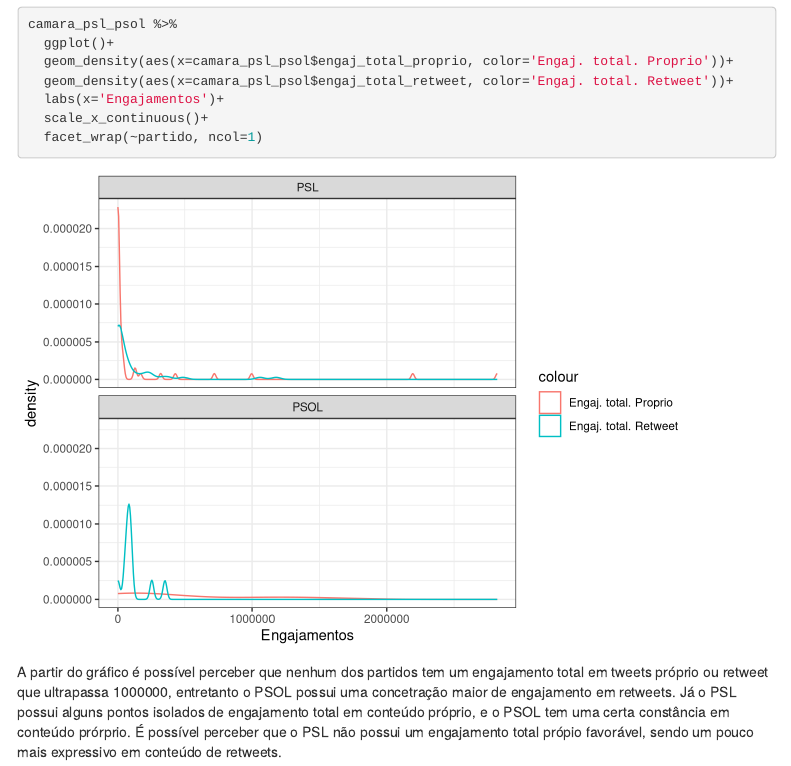
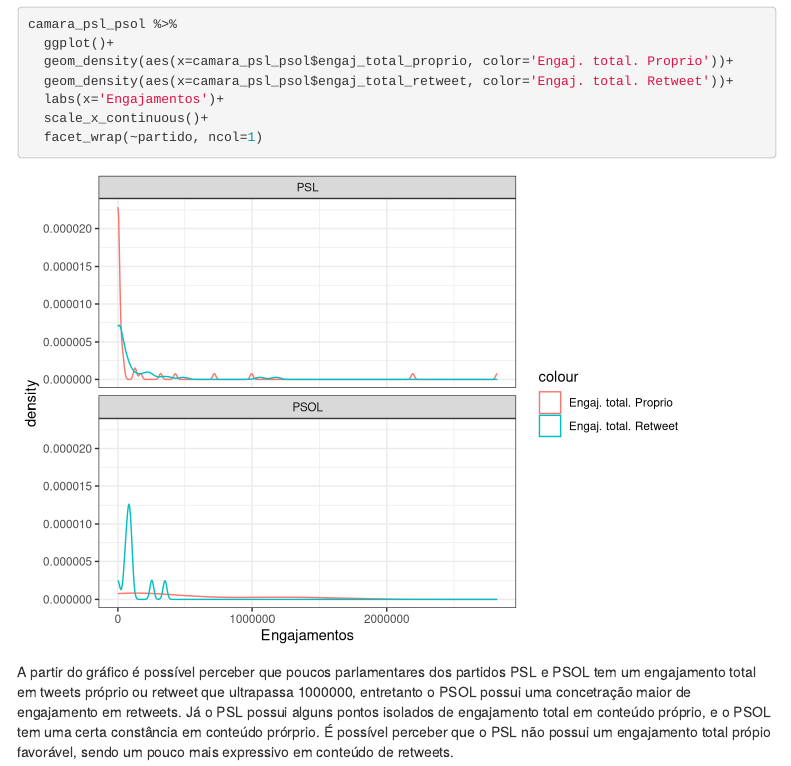
Before and after one commit to alicesilva/cdd-l1p3, an R Markdown document (reports/a-report.Rmd): the page in a window 1100 px wide, from 4930 px down. Rendered offline with R 4.5, knitr and Pandoc, with nearby package versions; code that draws random numbers runs with fixed seeds of ours; menus at the side of the page are left out.

Commit message:
ultima questao

````diff
--- a/reports/a-report.Rmd
+++ b/reports/a-report.Rmd
@@ -119,4 +119,4 @@ camara_psl_psol %>%
   facet_wrap(~partido, ncol=1)
 ```
 
-A partir do gráfico é possível perceber que nenhum dos partidos tem um engajamento total em tweets próprio ou retweet que ultrapassa 1000000, entretanto o PSOL possui uma concetração maior de engajamento em retweets. Já o PSL possui alguns pontos isolados de engajamento total em conteúdo próprio, e o PSOL tem uma certa constância em conteúdo prórprio. É possível perceber que o PSL não possui um engajamento total própio favorável, sendo um pouco mais expressivo em conteúdo de retweets.
+A partir do gráfico é possível perceber que poucos parlamentares dos partidos PSL e PSOL tem um engajamento total em tweets próprio ou retweet que ultrapassa 1000000, entretanto o PSOL possui uma concetração maior de engajamento em retweets. Já o PSL possui alguns pontos isolados de engajamento total em conteúdo próprio, e o PSOL tem uma certa constância em conteúdo prórprio. É possível perceber que o PSL não possui um engajamento total própio favorável, sendo um pouco mais expressivo em conteúdo de retweets.
````
Also changed, not shown: reports/a-report.html, reports/a-report.nb.html.
